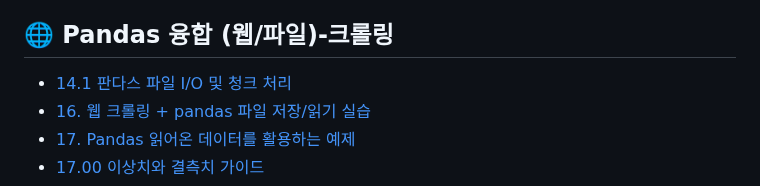
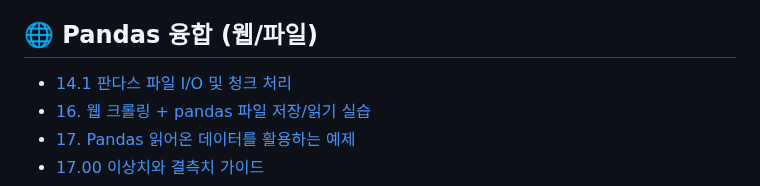
Before and after one commit to hyenaempress/acorn2025Work, a Markdown page: README.md, the part around the change. Rendered like a GitHub page.

```diff
--- a/README.md
+++ b/README.md
@@ -54,7 +54,7 @@ See [`LICENSE`](./LICENSE) for more details.
 - [13.01 Pandas merge vs concat](alnlnote/gide_note/13.01%20Pandas%20merge%20vs%20concat%20가이드.md)
 - [14. 판다스 파일 저장 및 읽기 기능 정리](alnlnote/gide_note/14.%20판다스%20파일%20저장%20및%20읽기%20세부%20기능%20정리.md)
 
-## 🌐 Pandas 융합 (웹/파일)-크롤링
+## 🌐 Pandas 융합 (웹/파일)
 - [14.1 판다스 파일 I/O 및 청크 처리](alnlnote/gide_note/14.1%20판다스%20파일%20IO%20및%20청크%20처리%20상세%20가이드.md)
 - [16. 웹 크롤링 + pandas 파일 저장/읽기 실습](alnlnote/gide_note/16.%20웹%20크롤링과%20pandas%20파일%20저장읽기%20실습%20정리.md)
 - [17. Pandas 읽어온 데이터를 활용하는 예제](alnlnote/gide_note/17.%20Pandas%20읽어온%20데이터를%20활용하는%20예제와%20설명.md)
```
